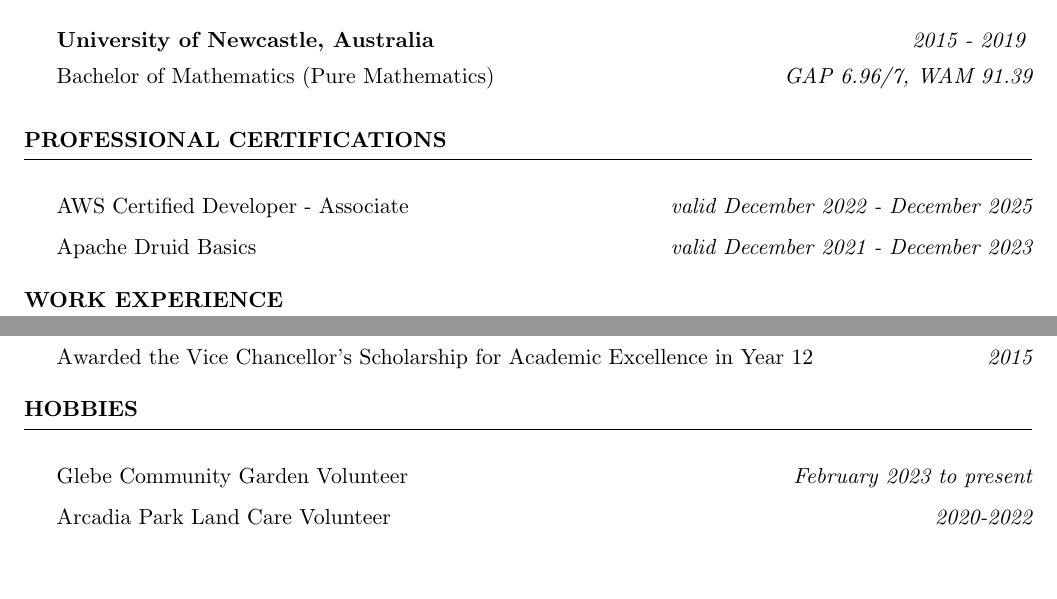
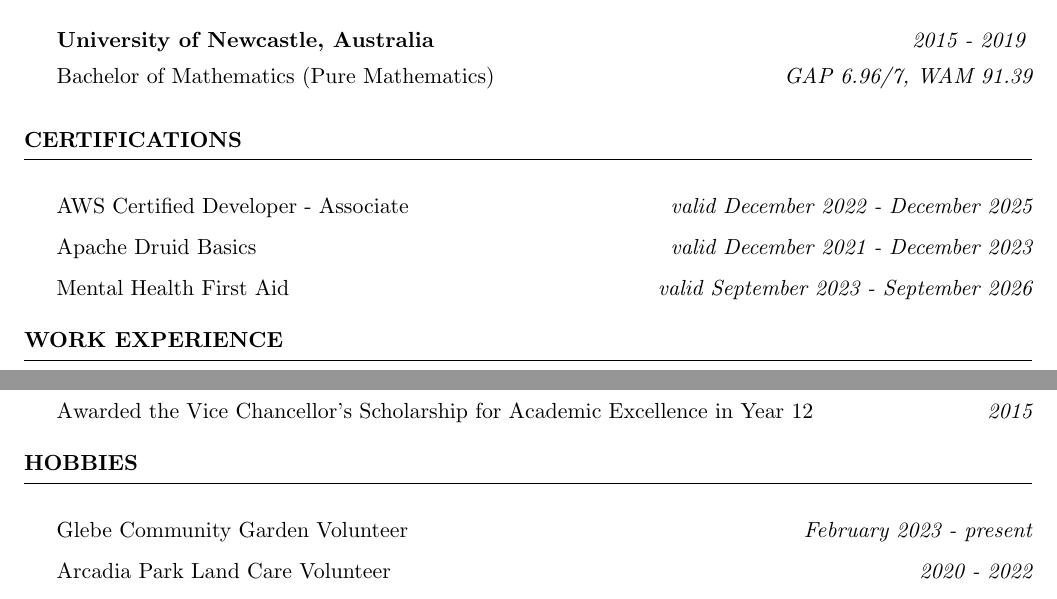
Before and after one commit to joegurr/resume, a LaTeX CV (resume.tex): two parts of pages 1 and 3 of 3, joined at a grey line, cut so that both start at the same text, the shorter picture padded with empty space. Compiled offline with pdfLaTeX.

Commit message:
Added MHFA

```diff
--- a/resume.tex
+++ b/resume.tex
@@ -63,9 +63,10 @@ You can find the most recent version \href{https://github.com/joegurr/resume/blo
 % CERTIFICATES SECTION
 %------------------------
 
-\begin{rSection}{Professional Certifications}
+\begin{rSection}{Certifications}
     \item AWS Certified Developer - Associate \hfill {\em valid December 2022 - December 2025}
     \item Apache Druid Basics \hfill {\em valid December 2021 - December 2023}
+    \item Mental Health First Aid \hfill {\em valid September 2023 - September 2026}
 \end{rSection}
 
 %------------------------
@@ -198,8 +199,8 @@ You can find the most recent version \href{https://github.com/joegurr/resume/blo
 \end{rSection}
 
 \begin{rSection}{Hobbies}
-    \item Glebe Community Garden Volunteer \hfill {\em February 2023 to present}
-    \item Arcadia Park Land Care Volunteer \hfill {\em 2020-2022}
+    \item Glebe Community Garden Volunteer \hfill {\em February 2023 - present}
+    \item Arcadia Park Land Care Volunteer \hfill {\em 2020 - 2022}
     \item Outdoor Activities (rock climbing, hiking, camping)
 \end{rSection}
 
```
Also changed, not shown: resume.pdf.
